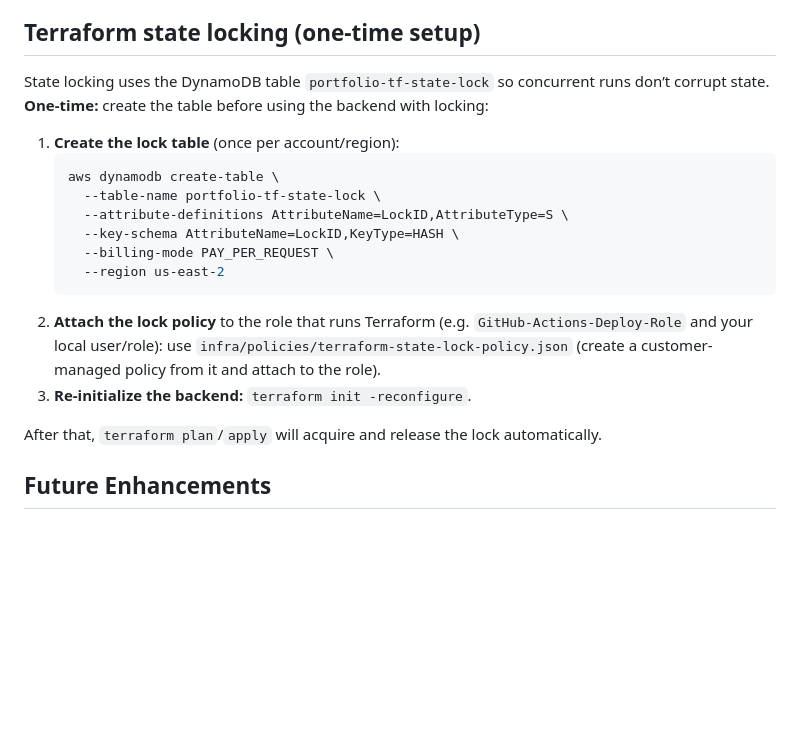
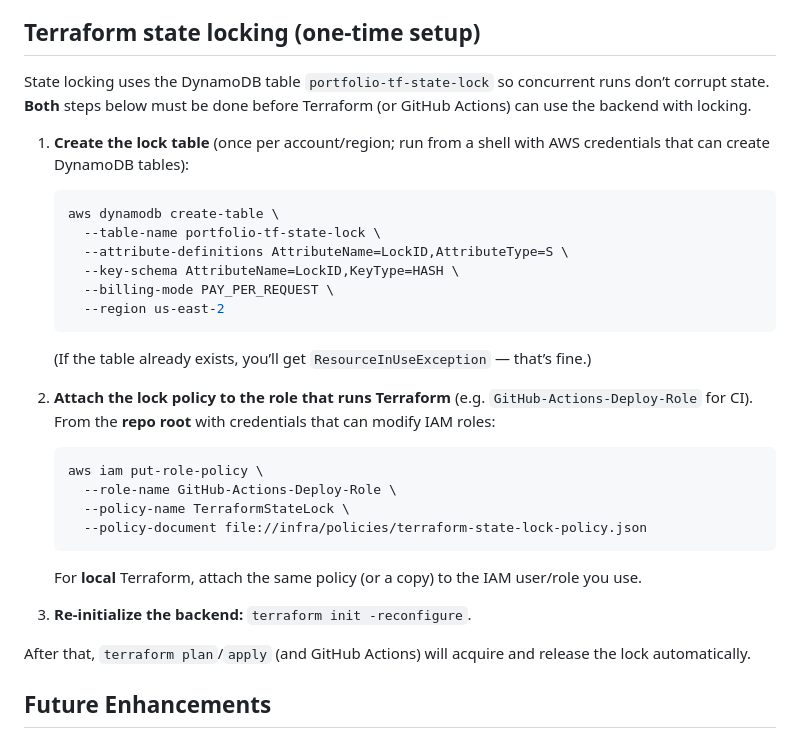
Before and after one commit to shayczech/web-server, a Markdown page: README.md, the part around the change. Rendered like a GitHub page; blank space fills up the shorter version.

````diff
--- a/README.md
+++ b/README.md
@@ -53,9 +53,9 @@ The architecture evolved from a single static container to a **dynamic two-conta
 
 ## Terraform state locking (one-time setup)
 
-State locking uses the DynamoDB table `portfolio-tf-state-lock` so concurrent runs don’t corrupt state. **One-time:** create the table before using the backend with locking:
+State locking uses the DynamoDB table `portfolio-tf-state-lock` so concurrent runs don’t corrupt state. **Both** steps below must be done before Terraform (or GitHub Actions) can use the backend with locking.
 
-1. **Create the lock table** (once per account/region):
+1. **Create the lock table** (once per account/region; run from a shell with AWS credentials that can create DynamoDB tables):
    ```bash
    aws dynamodb create-table \
      --table-name portfolio-tf-state-lock \
@@ -64,10 +64,20 @@ State locking uses the DynamoDB table `portfolio-tf-state-lock` so concurrent ru
      --billing-mode PAY_PER_REQUEST \
      --region us-east-2
    ```
-2. **Attach the lock policy** to the role that runs Terraform (e.g. `GitHub-Actions-Deploy-Role` and your local user/role): use `infra/policies/terraform-state-lock-policy.json` (create a customer-managed policy from it and attach to the role).
+   (If the table already exists, you’ll get `ResourceInUseException` — that’s fine.)
+
+2. **Attach the lock policy to the role that runs Terraform** (e.g. `GitHub-Actions-Deploy-Role` for CI). From the **repo root** with credentials that can modify IAM roles:
+   ```bash
+   aws iam put-role-policy \
+     --role-name GitHub-Actions-Deploy-Role \
+     --policy-name TerraformStateLock \
+     --policy-document file://infra/policies/terraform-state-lock-policy.json
+   ```
+   For **local** Terraform, attach the same policy (or a copy) to the IAM user/role you use.
+
 3. **Re-initialize the backend:** `terraform init -reconfigure`.
 
-After that, `terraform plan`/`apply` will acquire and release the lock automatically.
+After that, `terraform plan`/`apply` (and GitHub Actions) will acquire and release the lock automatically.
 
 ## Future Enhancements
 
````
